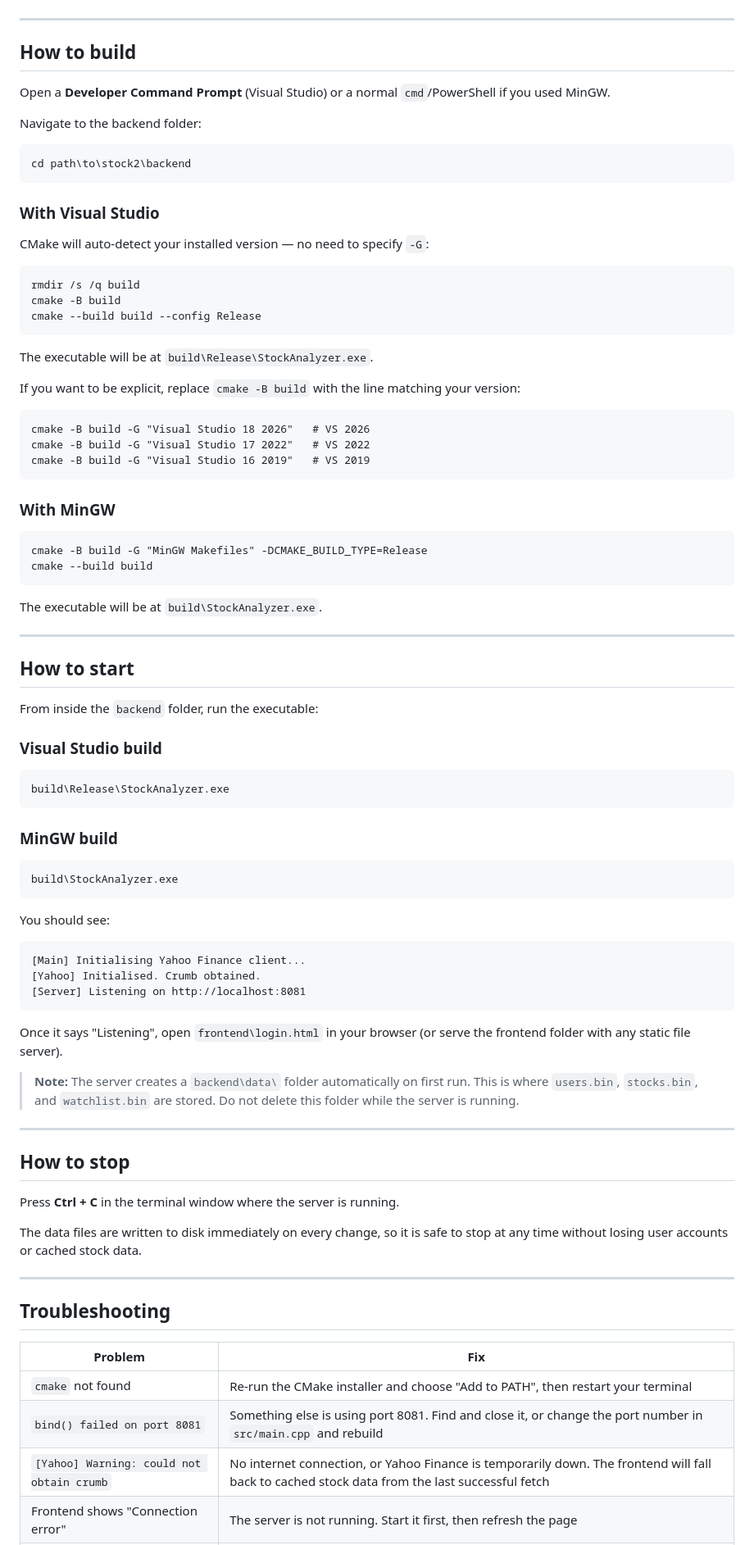
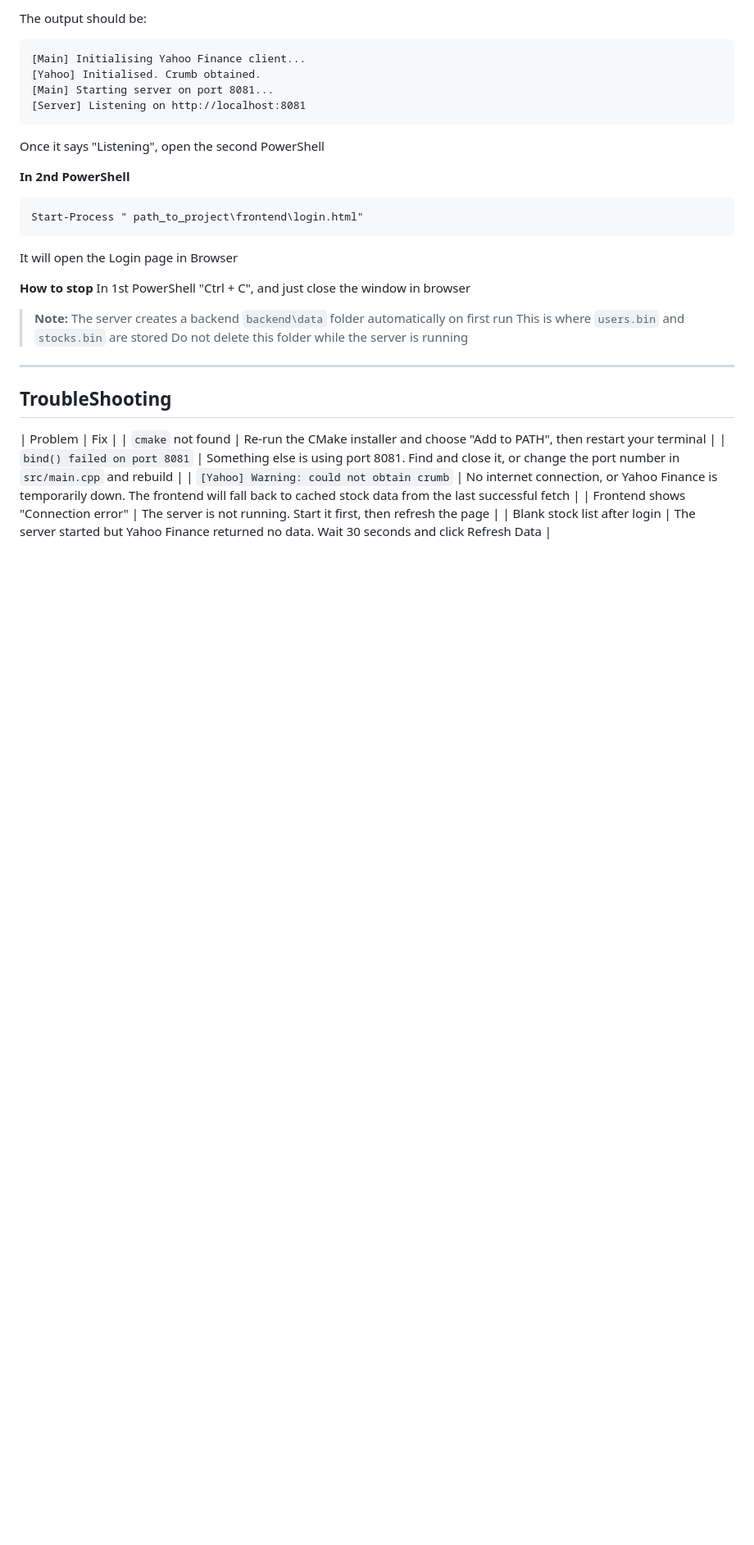
Before and after one commit to Skizzzyzzz/Stock2, a Markdown page: README.md, the part around one of its changes. Shown at 82% size. Drawn GitHub-style; blank space fills up the shorter version.

````diff
--- a/README.md
+++ b/README.md
@@ -30,81 +92,33 @@ Then add `C:\msys64\ucrt64\bin` to your Windows PATH.
+The output should be:
+```
+[Main] Initialising Yahoo Finance client...
+[Yahoo] Initialised. Crumb obtained.
+[Main] Starting server on port 8081...
+[Server] Listening on http://localhost:8081
+```
+
+Once it says "Listening", open the second PowerShell
+
+**In 2nd PowerShell**
+
+```
+Start-Process " path_to_project\frontend\login.html"
+```
+
+It will open the Login page in Browser
+
+**How to stop**
+In 1st PowerShell "Ctrl + C", and just close the window in browser
+
+> **Note:** The server creates a backend `backend\data` folder automatically on first run
+> This is where `users.bin` and `stocks.bin` are stored
+> Do not delete this folder while the server is running
 
 ---
 
-## How to build
-
-Open a **Developer Command Prompt** (Visual Studio) or a normal `cmd`/PowerShell if you used MinGW.
-
-Navigate to the backend folder:
-```
-cd path\to\stock2\backend
-```
-
-### With Visual Studio
-CMake will auto-detect your installed version — no need to specify `-G`:
-```
-rmdir /s /q build
-cmake -B build
-cmake --build build --config Release
-```
-The executable will be at `build\Release\StockAnalyzer.exe`.
-
-If you want to be explicit, replace `cmake -B build` with the line matching your version:
-```
-cmake -B build -G "Visual Studio 18 2026"   # VS 2026
-cmake -B build -G "Visual Studio 17 2022"   # VS 2022
-cmake -B build -G "Visual Studio 16 2019"   # VS 2019
-```
-
-### With MinGW
-```
-cmake -B build -G "MinGW Makefiles" -DCMAKE_BUILD_TYPE=Release
-cmake --build build
-```
-The executable will be at `build\StockAnalyzer.exe`.
-
----
-
-## How to start
-
-From inside the `backend` folder, run the executable:
-
-### Visual Studio build
-```
-build\Release\StockAnalyzer.exe
-```
-
-### MinGW build
-```
-build\StockAnalyzer.exe
-```
-
-You should see:
-```
-[Main] Initialising Yahoo Finance client...
-[Yahoo] Initialised. Crumb obtained.
-[Server] Listening on http://localhost:8081
-```
-
-Once it says "Listening", open `frontend\login.html` in your browser (or serve the frontend folder with any static file server).
-
-> **Note:** The server creates a `backend\data\` folder automatically on first run.
-> This is where `users.bin`, `stocks.bin`, and `watchlist.bin` are stored.
-> Do not delete this folder while the server is running.
-
----
-
-## How to stop
-
-Press **Ctrl + C** in the terminal window where the server is running.
-
-The data files are written to disk immediately on every change, so it is safe to stop at any time without losing user accounts or cached stock data.
-
----
-
-## Troubleshooting
+## TroubleShooting
 
 | Problem | Fix |
-|---|---|
 | `cmake` not found | Re-run the CMake installer and choose "Add to PATH", then restart your terminal |
 | `bind() failed on port 8081` | Something else is using port 8081. Find and close it, or change the port number in `src/main.cpp` and rebuild |
 | `[Yahoo] Warning: could not obtain crumb` | No internet connection, or Yahoo Finance is temporarily down. The frontend will fall back to cached stock data from the last successful fetch |
````
Also changed, not shown: other parts of README.md (+79 -17 lines).
